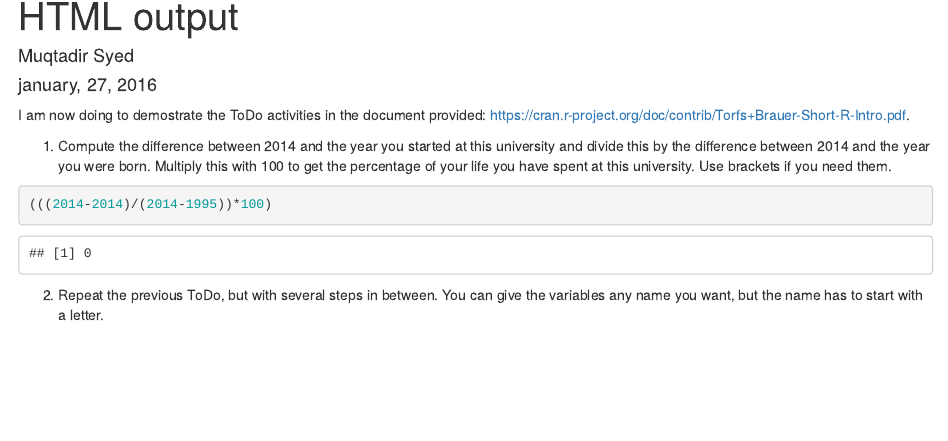
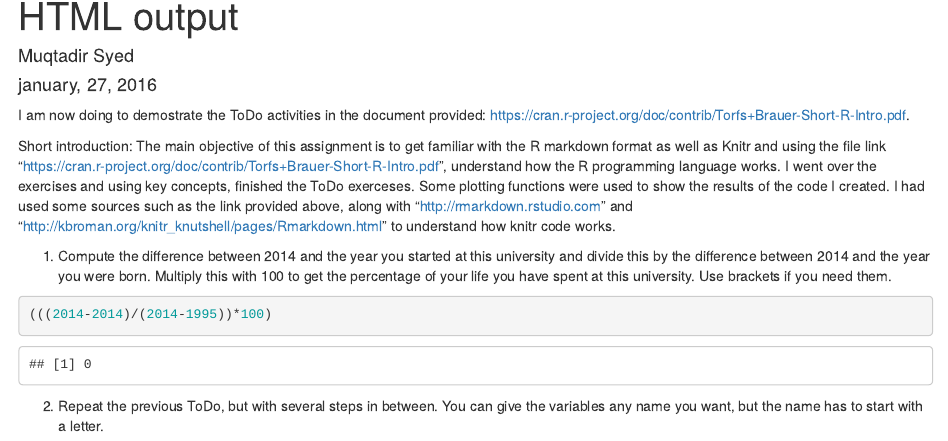
Before and after one commit to muqtadirsyed13/SRT411-Assignment-0, an R Markdown document (example1.Rmd): the page in a window 1100 px wide, from 70 px down. Rendered offline with R 4.5, knitr and Pandoc, with nearby package versions; code that draws random numbers runs with fixed seeds of ours.

Commit message:
I'm adding the Rmd file

```diff
--- a/example1.Rmd
+++ b/example1.Rmd
@@ -6,6 +6,10 @@ output: html_document
 ---
 
 I am now doing to demostrate the ToDo activities in the document provided: https://cran.r-project.org/doc/contrib/Torfs+Brauer-Short-R-Intro.pdf.
+
+Short introduction:
+The main objective of this assignment is to get familiar with the R markdown format as well as Knitr and using the file link "https://cran.r-project.org/doc/contrib/Torfs+Brauer-Short-R-Intro.pdf", understand how the R programming language works. I went over the exercises and using key concepts, finished the ToDo exerceses. Some plotting functions were used to show the results of the code I created.
+I had used some sources such as the link provided above, along with "http://rmarkdown.rstudio.com" and "http://kbroman.org/knitr_knutshell/pages/Rmarkdown.html" to understand how knitr code works.
 
 1. Compute the difference between 2014 and the year you started at this university and divide this by the difference between 2014 and the year you were born. Multiply this with 100 to get the percentage of your life you have spent at this university. Use brackets if you need them.
 
```
